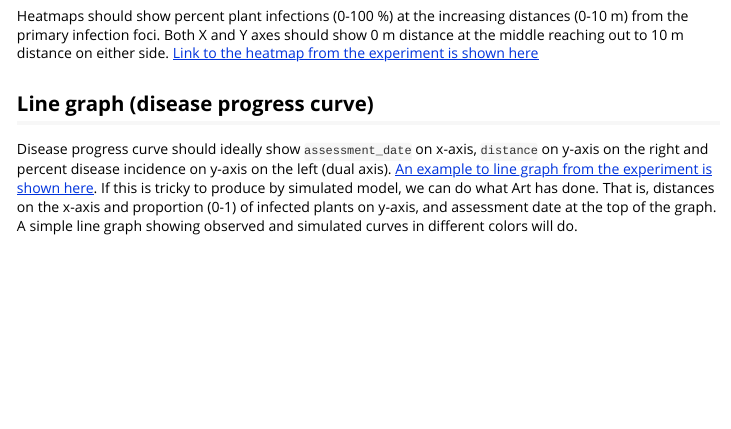
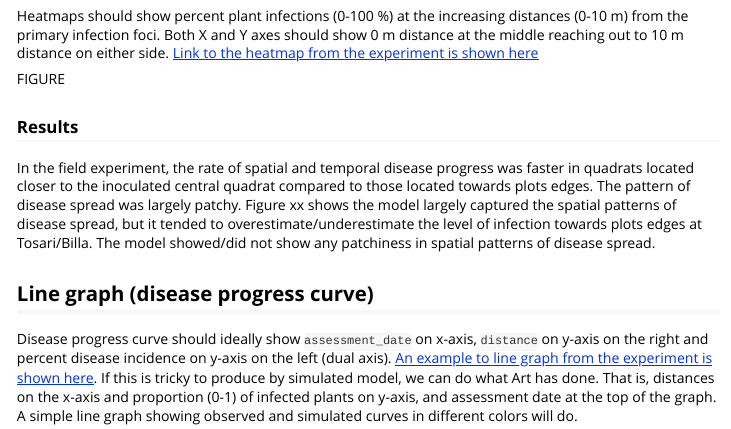
Before and after one commit to IhsanKhaliq/ascotraceR, an R Markdown document (vignettes/Data_visualisation.Rmd): the page in a window 1100 px wide, from 630 px down. Rendered offline with R 4.5, knitr and Pandoc, with nearby package versions.

Commit message:
Add sample Results for what we want heatmap to show

````diff
--- a/vignettes/Data_visualisation.Rmd
+++ b/vignettes/Data_visualisation.Rmd
@@ -89,6 +89,17 @@ extrafont::loadfonts()
 Heatmaps should show percent plant infections (0-100 %) at the increasing distances (0-10 m) from the primary infection foci. Both X and Y axes should show 0 m distance at the middle reaching out to 10 m distance on either side. [Link to the heatmap from the experiment is shown here](https://ihsankhaliq.github.io/spatiotemporaldynamics/articles/Data_visualisation.html)
 
 
+FIGURE
+
+
+### Results
+
+In the field experiment, the rate of spatial and temporal disease progress was faster in quadrats located closer to the inoculated central quadrat compared to those located towards plots edges. The pattern of disease spread was largely patchy. Figure xx shows the model largely captured the spatial patterns of disease spread, but it tended to overestimate/underestimate the level of infection towards plots edges at Tosari/Billa. The model showed/did not show any patchiness in spatial patterns of disease spread.
+
+
+
+
+
 ## Line graph (disease progress curve)
 
 ```{r line-graph, message=FALSE, warning=FALSE, fig.cap="Disease progress curves showing observed and simulated incidence of Ascochyta blight over a chickpea growing season"}
````
